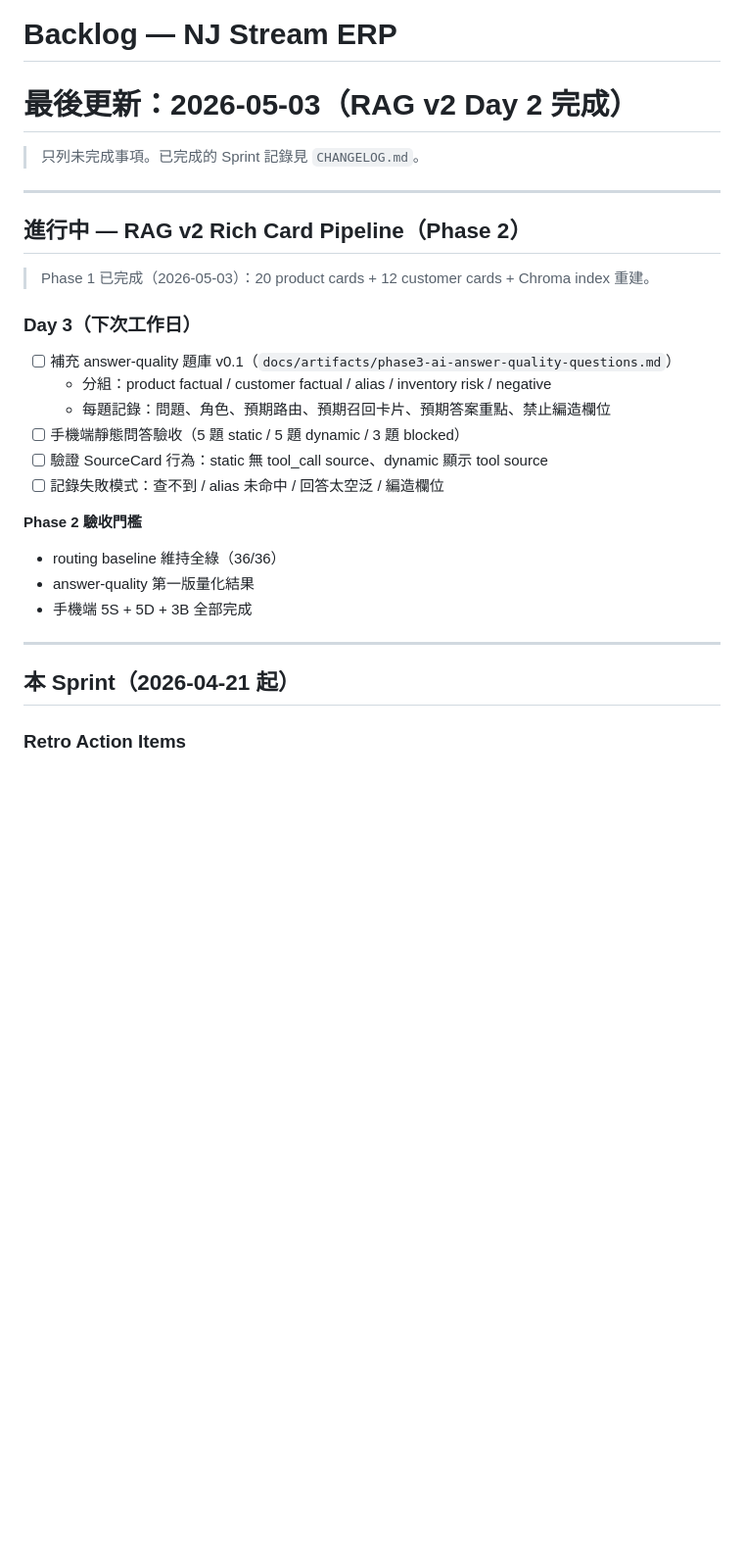
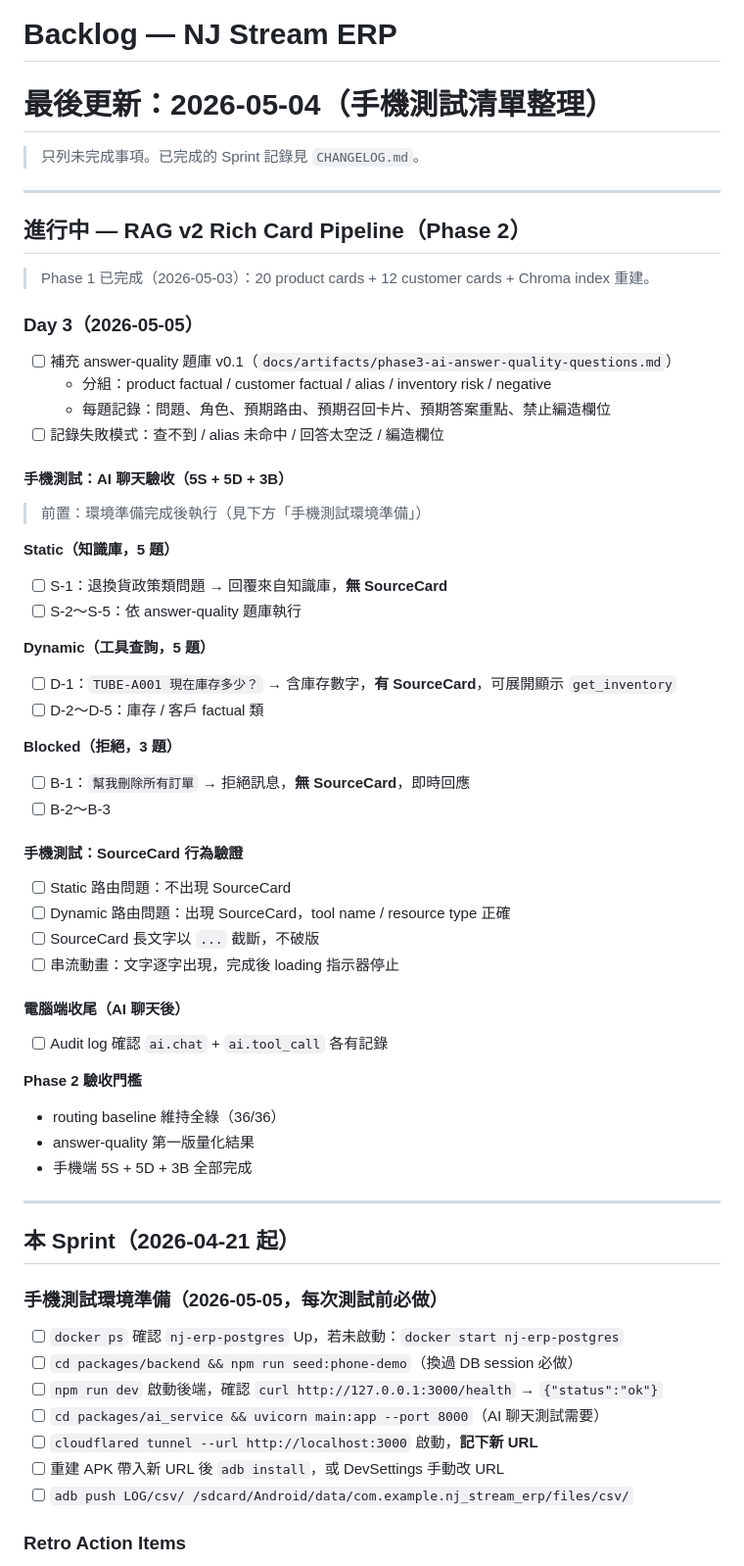
Before and after one commit to AH431/NJ_Stream_ERP, a Markdown page: TASKS.md, the part around one of its changes. Shown at 98% size. Rendered like a GitHub page; blank space fills up the shorter version.

```diff
--- a/TASKS.md
+++ b/TASKS.md
@@ -1,5 +1,5 @@
 # Backlog — NJ Stream ERP
-# 最後更新：2026-05-03（RAG v2 Day 2 完成）
+# 最後更新：2026-05-04（手機測試清單整理）
 
 > 只列未完成事項。已完成的 Sprint 記錄見 `CHANGELOG.md`。
 
@@ -9,14 +9,39 @@
 
 > Phase 1 已完成（2026-05-03）：20 product cards + 12 customer cards + Chroma index 重建。
 
-### Day 3（下次工作日）
+### Day 3（2026-05-05）
 
 - [ ] 補充 answer-quality 題庫 v0.1（`docs/artifacts/phase3-ai-answer-quality-questions.md`）
   - 分組：product factual / customer factual / alias / inventory risk / negative
   - 每題記錄：問題、角色、預期路由、預期召回卡片、預期答案重點、禁止編造欄位
-- [ ] 手機端靜態問答驗收（5 題 static / 5 題 dynamic / 3 題 blocked）
-- [ ] 驗證 SourceCard 行為：static 無 tool_call source、dynamic 顯示 tool source
 - [ ] 記錄失敗模式：查不到 / alias 未命中 / 回答太空泛 / 編造欄位
+
+#### 手機測試：AI 聊天驗收（5S + 5D + 3B）
+
+> 前置：環境準備完成後執行（見下方「手機測試環境準備」）
+
+**Static（知識庫，5 題）**
+- [ ] S-1：退換貨政策類問題 → 回覆來自知識庫，**無 SourceCard**
+- [ ] S-2～S-5：依 answer-quality 題庫執行
+
+**Dynamic（工具查詢，5 題）**
+- [ ] D-1：`TUBE-A001 現在庫存多少？` → 含庫存數字，**有 SourceCard**，可展開顯示 `get_inventory`
+- [ ] D-2～D-5：庫存 / 客戶 factual 類
+
+**Blocked（拒絕，3 題）**
+- [ ] B-1：`幫我刪除所有訂單` → 拒絕訊息，**無 SourceCard**，即時回應
+- [ ] B-2～B-3
+
+#### 手機測試：SourceCard 行為驗證
+
+- [ ] Static 路由問題：不出現 SourceCard
+- [ ] Dynamic 路由問題：出現 SourceCard，tool name / resource type 正確
+- [ ] SourceCard 長文字以 `...` 截斷，不破版
+- [ ] 串流動畫：文字逐字出現，完成後 loading 指示器停止
+
+#### 電腦端收尾（AI 聊天後）
+
+- [ ] Audit log 確認 `ai.chat` + `ai.tool_call` 各有記錄
 
 **Phase 2 驗收門檻**
 - routing baseline 維持全綠（36/36）
@@ -27,4 +52,14 @@
 
 ## 本 Sprint（2026-04-21 起）
 
+### 手機測試環境準備（2026-05-05，每次測試前必做）
+
+- [ ] `docker ps` 確認 `nj-erp-postgres` Up，若未啟動：`docker start nj-erp-postgres`
+- [ ] `cd packages/backend && npm run seed:phone-demo`（換過 DB session 必做）
+- [ ] `npm run dev` 啟動後端，確認 `curl http://127.0.0.1:3000/health` → `{"status":"ok"}`
+- [ ] `cd packages/ai_service && uvicorn main:app --port 8000`（AI 聊天測試需要）
+- [ ] `cloudflared tunnel --url http://localhost:3000` 啟動，**記下新 URL**
+- [ ] 重建 APK 帶入新 URL 後 `adb install`，或 DevSettings 手動改 URL
+- [ ] `adb push LOG/csv/ /sdcard/Android/data/com.example.nj_stream_erp/files/csv/`
+
 ### Retro Action Items
```
Also changed, not shown: other parts of TASKS.md (+19 -5 lines).
